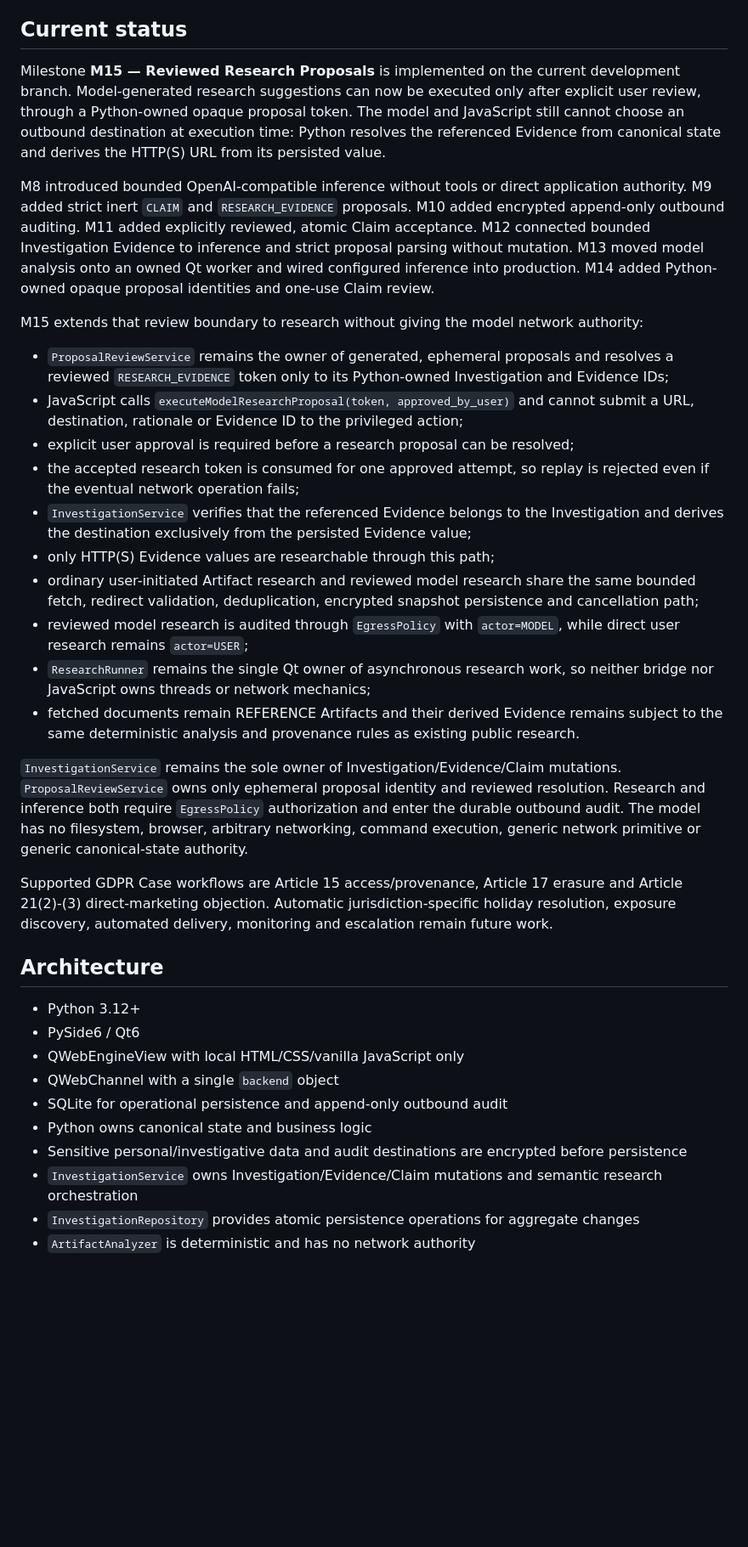
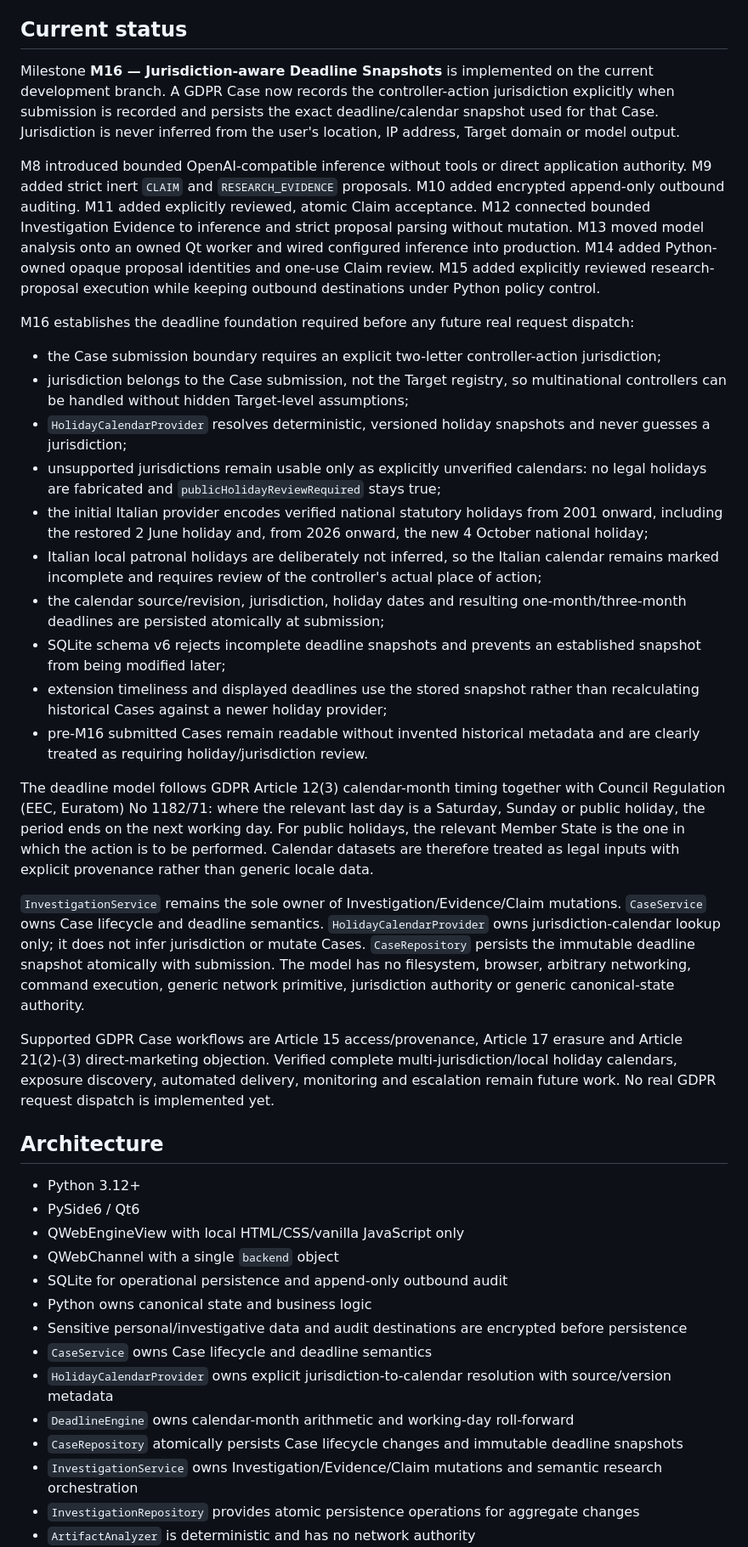
Before and after one commit to Cartaz/GDPR_Hunter, a Markdown page: README.md, the part around one of its changes. Shown at 85% size. GitHub-like rendering; blank space fills up the shorter version.

Commit message:
Document M16 jurisdiction-aware deadline snapshots

```diff
--- a/README.md
+++ b/README.md
@@ -4,26 +4,28 @@ GDPR Hunter is a local-first desktop privacy application under active developmen
 
 ## Current status
 
-Milestone **M15 — Reviewed Research Proposals** is implemented on the current development branch. Model-generated research suggestions can now be executed only after explicit user review, through a Python-owned opaque proposal token. The model and JavaScript still cannot choose an outbound destination at execution time: Python resolves the referenced Evidence from canonical state and derives the HTTP(S) URL from its persisted value.
+Milestone **M16 — Jurisdiction-aware Deadline Snapshots** is implemented on the current development branch. A GDPR Case now records the controller-action jurisdiction explicitly when submission is recorded and persists the exact deadline/calendar snapshot used for that Case. Jurisdiction is never inferred from the user's location, IP address, Target domain or model output.
 
-M8 introduced bounded OpenAI-compatible inference without tools or direct application authority. M9 added strict inert `CLAIM` and `RESEARCH_EVIDENCE` proposals. M10 added encrypted append-only outbound auditing. M11 added explicitly reviewed, atomic Claim acceptance. M12 connected bounded Investigation Evidence to inference and strict proposal parsing without mutation. M13 moved model analysis onto an owned Qt worker and wired configured inference into production. M14 added Python-owned opaque proposal identities and one-use Claim review.
+M8 introduced bounded OpenAI-compatible inference without tools or direct application authority. M9 added strict inert `CLAIM` and `RESEARCH_EVIDENCE` proposals. M10 added encrypted append-only outbound auditing. M11 added explicitly reviewed, atomic Claim acceptance. M12 connected bounded Investigation Evidence to inference and strict proposal parsing without mutation. M13 moved model analysis onto an owned Qt worker and wired configured inference into production. M14 added Python-owned opaque proposal identities and one-use Claim review. M15 added explicitly reviewed research-proposal execution while keeping outbound destinations under Python policy control.
 
-M15 extends that review boundary to research without giving the model network authority:
+M16 establishes the deadline foundation required before any future real request dispatch:
 
-- `ProposalReviewService` remains the owner of generated, ephemeral proposals and resolves a reviewed `RESEARCH_EVIDENCE` token only to its Python-owned Investigation and Evidence IDs;
-- JavaScript calls `executeModelResearchProposal(token, approved_by_user)` and cannot submit a URL, destination, rationale or Evidence ID to the privileged action;
-- explicit user approval is required before a research proposal can be resolved;
-- the accepted research token is consumed for one approved attempt, so replay is rejected even if the eventual network operation fails;
-- `InvestigationService` verifies that the referenced Evidence belongs to the Investigation and derives the destination exclusively from the persisted Evidence value;
-- only HTTP(S) Evidence values are researchable through this path;
-- ordinary user-initiated Artifact research and reviewed model research share the same bounded fetch, redirect validation, deduplication, encrypted snapshot persistence and cancellation path;
-- reviewed model research is audited through `EgressPolicy` with `actor=MODEL`, while direct user research remains `actor=USER`;
-- `ResearchRunner` remains the single Qt owner of asynchronous research work, so neither bridge nor JavaScript owns threads or network mechanics;
-- fetched documents remain REFERENCE Artifacts and their derived Evidence remains subject to the same deterministic analysis and provenance rules as existing public research.
+- the Case submission boundary requires an explicit two-letter controller-action jurisdiction;
+- jurisdiction belongs to the Case submission, not the Target registry, so multinational controllers can be handled without hidden Target-level assumptions;
+- `HolidayCalendarProvider` resolves deterministic, versioned holiday snapshots and never guesses a jurisdiction;
+- unsupported jurisdictions remain usable only as explicitly unverified calendars: no legal holidays are fabricated and `publicHolidayReviewRequired` stays true;
+- the initial Italian provider encodes verified national statutory holidays from 2001 onward, including the restored 2 June holiday and, from 2026 onward, the new 4 October national holiday;
+- Italian local patronal holidays are deliberately not inferred, so the Italian calendar remains marked incomplete and requires review of the controller's actual place of action;
+- the calendar source/revision, jurisdiction, holiday dates and resulting one-month/three-month deadlines are persisted atomically at submission;
+- SQLite schema v6 rejects incomplete deadline snapshots and prevents an established snapshot from being modified later;
+- extension timeliness and displayed deadlines use the stored snapshot rather than recalculating historical Cases against a newer holiday provider;
+- pre-M16 submitted Cases remain readable without invented historical metadata and are clearly treated as requiring holiday/jurisdiction review.
 
-`InvestigationService` remains the sole owner of Investigation/Evidence/Claim mutations. `ProposalReviewService` owns only ephemeral proposal identity and reviewed resolution. Research and inference both require `EgressPolicy` authorization and enter the durable outbound audit. The model has no filesystem, browser, arbitrary networking, command execution, generic network primitive or generic canonical-state authority.
+The deadline model follows GDPR Article 12(3) calendar-month timing together with Council Regulation (EEC, Euratom) No 1182/71: where the relevant last day is a Saturday, Sunday or public holiday, the period ends on the next working day. For public holidays, the relevant Member State is the one in which the action is to be performed. Calendar datasets are therefore treated as legal inputs with explicit provenance rather than generic locale data.
 
-Supported GDPR Case workflows are Article 15 access/provenance, Article 17 erasure and Article 21(2)-(3) direct-marketing objection. Automatic jurisdiction-specific holiday resolution, exposure discovery, automated delivery, monitoring and escalation remain future work.
+`InvestigationService` remains the sole owner of Investigation/Evidence/Claim mutations. `CaseService` owns Case lifecycle and deadline semantics. `HolidayCalendarProvider` owns jurisdiction-calendar lookup only; it does not infer jurisdiction or mutate Cases. `CaseRepository` persists the immutable deadline snapshot atomically with submission. The model has no filesystem, browser, arbitrary networking, command execution, generic network primitive, jurisdiction authority or generic canonical-state authority.
+
+Supported GDPR Case workflows are Article 15 access/provenance, Article 17 erasure and Article 21(2)-(3) direct-marketing objection. Verified complete multi-jurisdiction/local holiday calendars, exposure discovery, automated delivery, monitoring and escalation remain future work. No real GDPR request dispatch is implemented yet.
 
 ## Architecture
 
@@ -34,6 +36,10 @@ Supported GDPR Case workflows are Article 15 access/provenance, Article 17 erasu
 - SQLite for operational persistence and append-only outbound audit
 - Python owns canonical state and business logic
 - Sensitive personal/investigative data and audit destinations are encrypted before persistence
+- `CaseService` owns Case lifecycle and deadline semantics
+- `HolidayCalendarProvider` owns explicit jurisdiction-to-calendar resolution with source/version metadata
+- `DeadlineEngine` owns calendar-month arithmetic and working-day roll-forward
+- `CaseRepository` atomically persists Case lifecycle changes and immutable deadline snapshots
 - `InvestigationService` owns Investigation/Evidence/Claim mutations and semantic research orchestration
 - `InvestigationRepository` provides atomic persistence operations for aggregate changes
 - `ArtifactAnalyzer` is deterministic and has no network authority
```
Also changed, not shown: other parts of README.md (+1 -1 lines).
